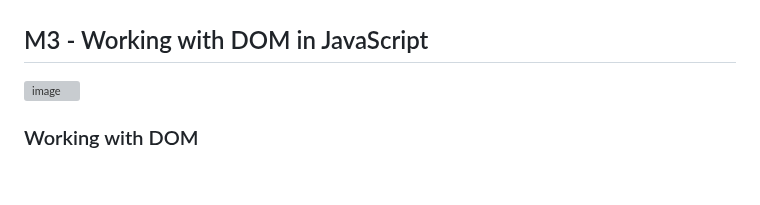
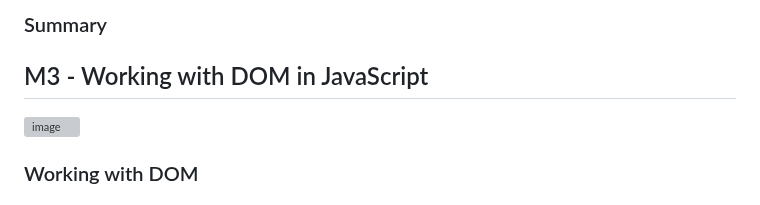
Before and after one commit to dchen376/JavaScript-Programming-Essentials, a Markdown page: README.md, the part around one of its changes. GitHub-like rendering; grey boxes are pictures that could not be loaded.

```diff
--- a/README.md
+++ b/README.md
@@ -180,3 +261,4 @@ https://www.coursera.org/learn/javascript-programming-essentials
+### Summary
 
 
 ## M3 - Working with DOM in JavaScript
```
Also changed, not shown: other parts of README.md (+82 -1 lines).
